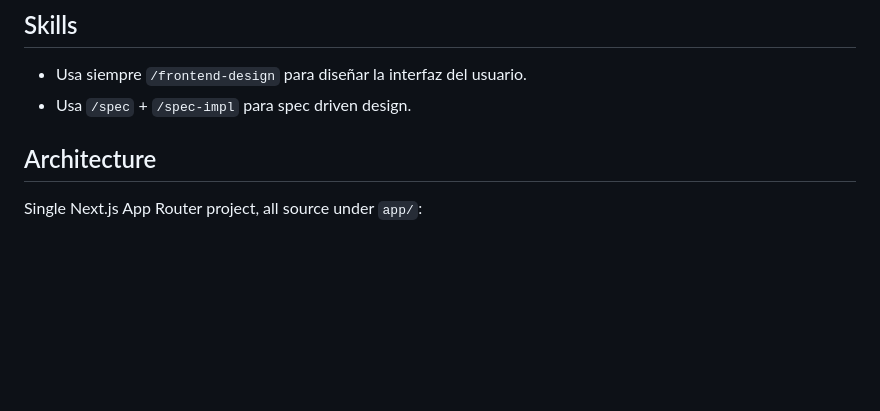
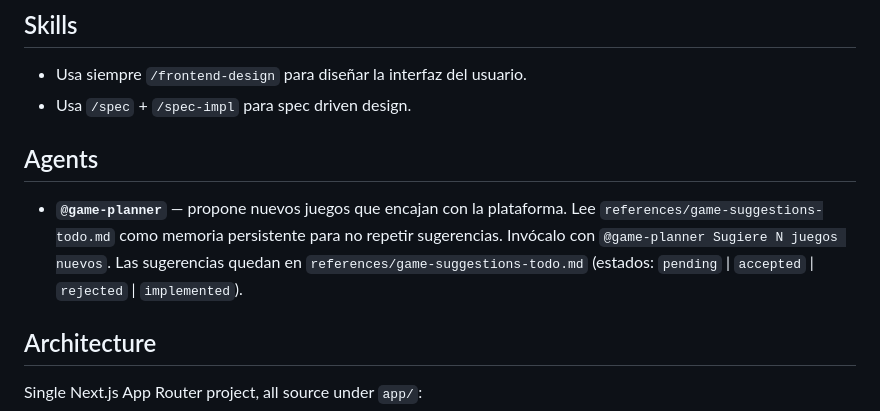
Before and after one commit to itsDaos/arcade-vault, a Markdown page: CLAUDE.md, the part around the change. Drawn GitHub-style; blank space fills up the shorter version.

Commit message:
Add game-planner agent and update CLAUDE.md with game suggestion guidelines

```diff
--- a/CLAUDE.md
+++ b/CLAUDE.md
@@ -34,6 +34,10 @@ No test runner is configured yet.
 
 - Usa siempre `/frontend-design` para diseñar la interfaz del usuario.
 - Usa `/spec` + `/spec-impl` para spec driven design.
+
+## Agents
+
+- **`@game-planner`** — propone nuevos juegos que encajan con la plataforma. Lee `references/game-suggestions-todo.md` como memoria persistente para no repetir sugerencias. Invócalo con `@game-planner Sugiere N juegos nuevos`. Las sugerencias quedan en `references/game-suggestions-todo.md` (estados: `pending` | `accepted` | `rejected` | `implemented`).
 
 ## Architecture
 
```
Also changed, not shown: .claude/agents/game-planner.md (added, +83 -0 lines), references/game-suggestions-todo.md (added, +5 -0 lines).
